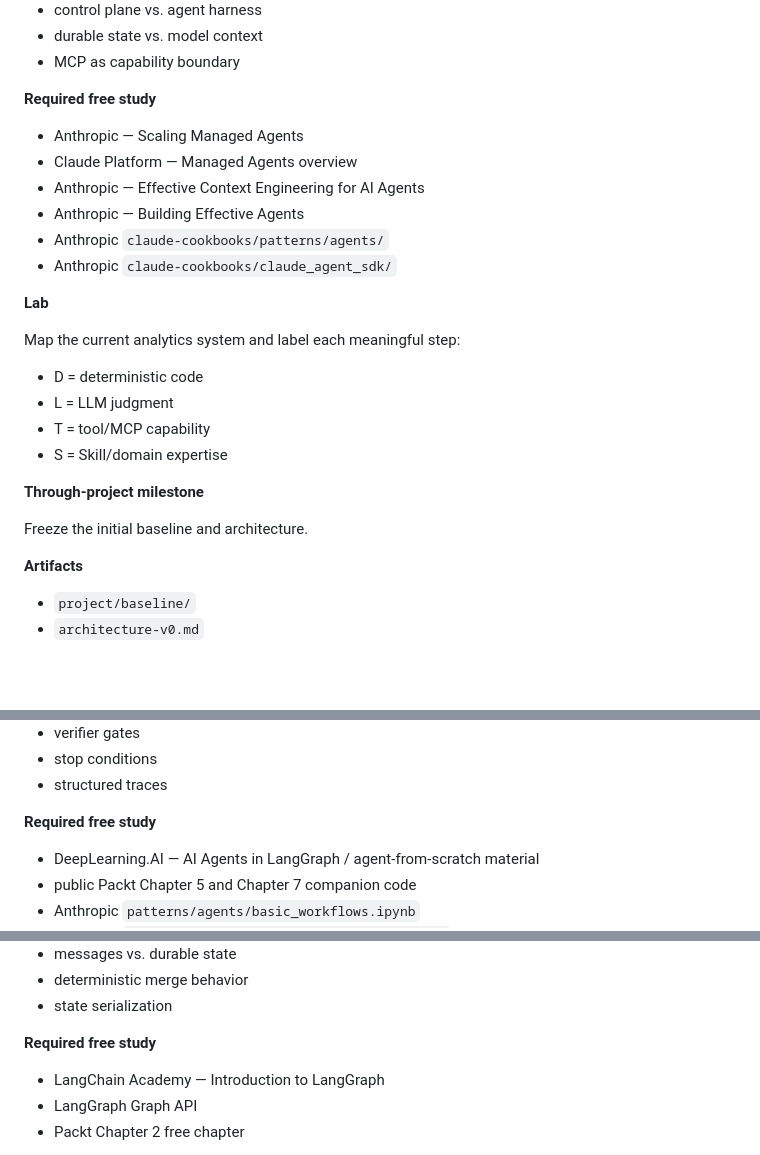
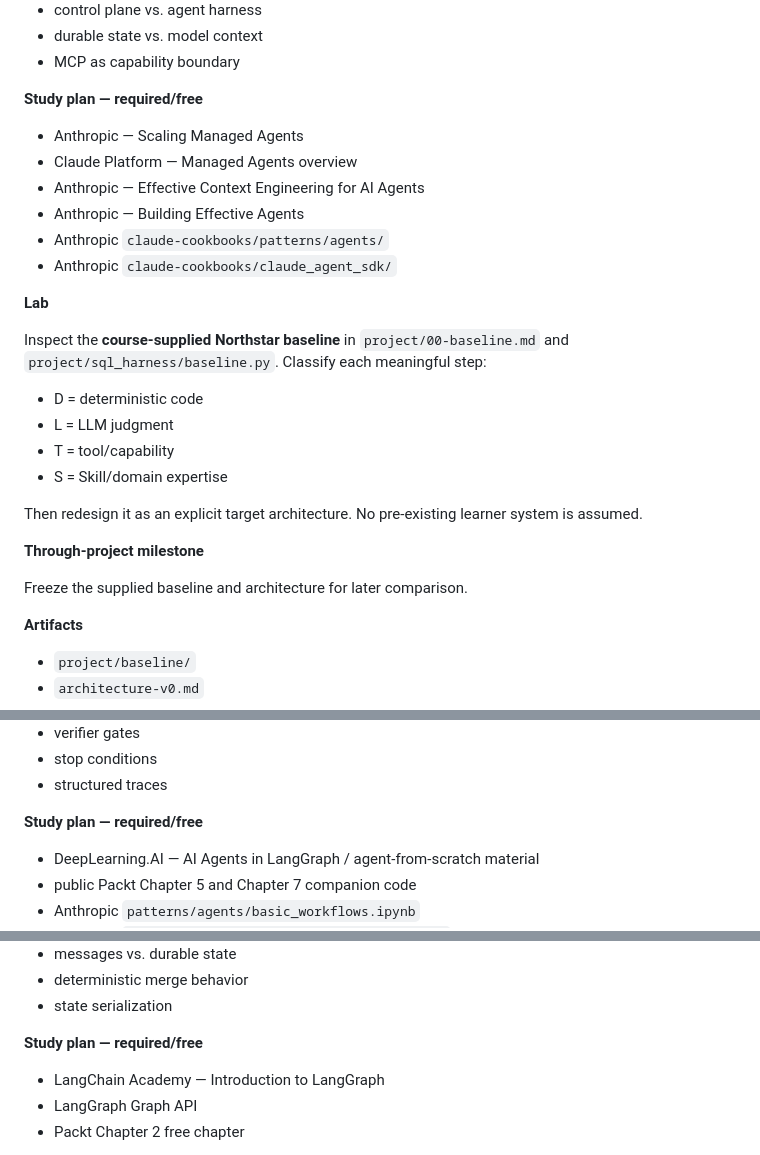
Before and after one commit to tniccum21/agentic-analytics-engineering, a Markdown page: CURRICULUM.md, 3 parts joined by grey strips. GitHub-like rendering; blank space fills up the shorter version.

Commit message:
Make curriculum generic and use one study plan per module

```diff
--- a/CURRICULUM.md
+++ b/CURRICULUM.md
@@ -64,7 +66,7 @@ At the end of the course, the system must be:
 - durable state vs. model context
 - MCP as capability boundary
 
-**Required free study**
+**Study plan — required/free**
 
 - Anthropic — Scaling Managed Agents
 - Claude Platform — Managed Agents overview
@@ -75,16 +77,18 @@ At the end of the course, the system must be:
 
 **Lab**
 
-Map the current analytics system and label each meaningful step:
+Inspect the **course-supplied Northstar baseline** in `project/00-baseline.md` and `project/sql_harness/baseline.py`. Classify each meaningful step:
 
 - D = deterministic code
 - L = LLM judgment
-- T = tool/MCP capability
+- T = tool/capability
 - S = Skill/domain expertise
+
+Then redesign it as an explicit target architecture. No pre-existing learner system is assumed.
 
 **Through-project milestone**
 
-Freeze the initial baseline and architecture.
+Freeze the supplied baseline and architecture for later comparison.
 
 **Artifacts**
 
@@ -109,7 +113,7 @@ Freeze the initial baseline and architecture.
 - stop conditions
 - structured traces
 
-**Required free study**
+**Study plan — required/free**
 
 - DeepLearning.AI — AI Agents in LangGraph / agent-from-scratch material
 - public Packt Chapter 5 and Chapter 7 companion code
@@ -143,7 +147,7 @@ Important course boundary: use only the bundled Northstar SQLite database and fa
 - deterministic merge behavior
 - state serialization
 
-**Required free study**
+**Study plan — required/free**
 
 - LangChain Academy — Introduction to LangGraph
 - LangGraph Graph API
```
Also changed, not shown: other parts of CURRICULUM.md (+11 -9 lines).
